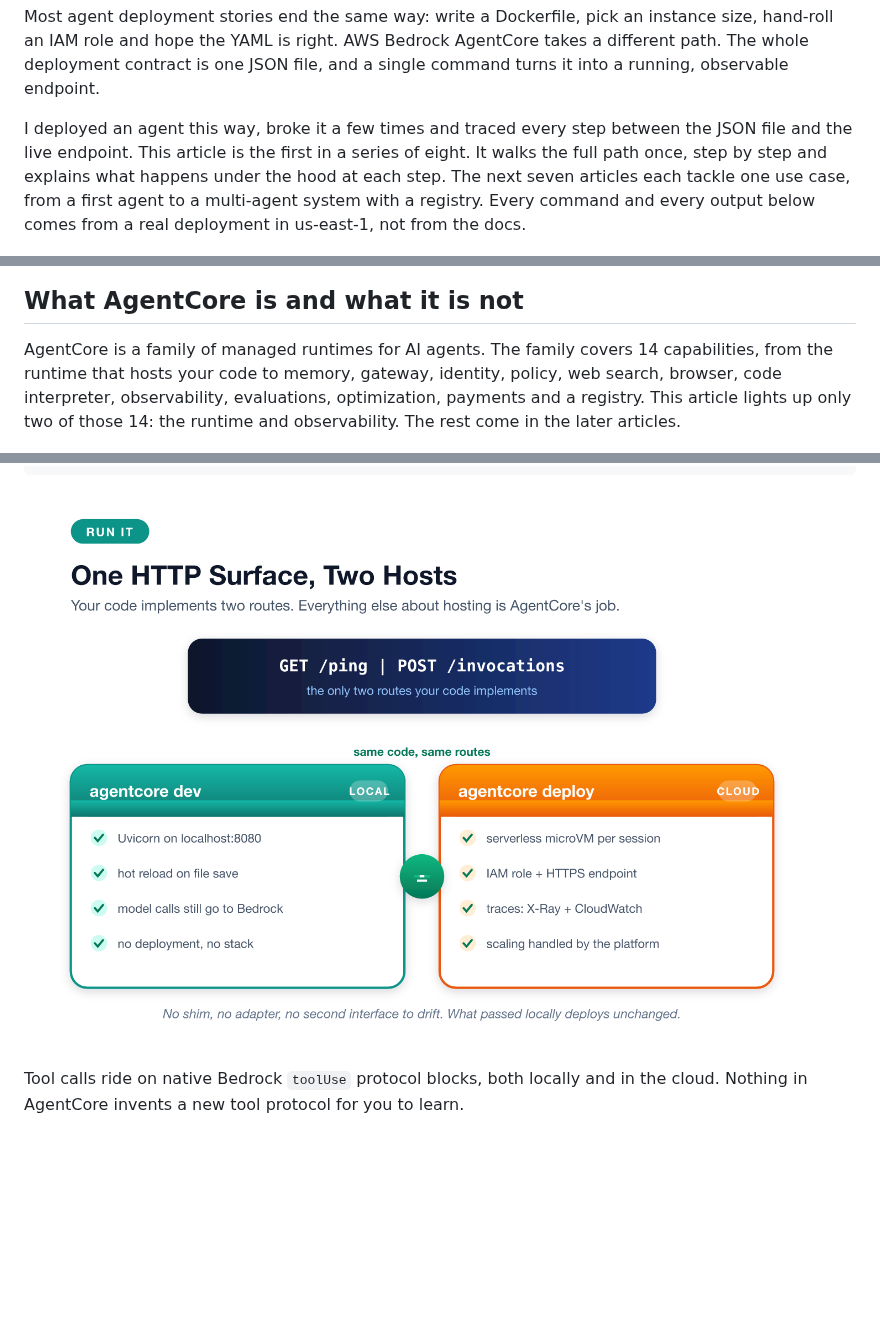
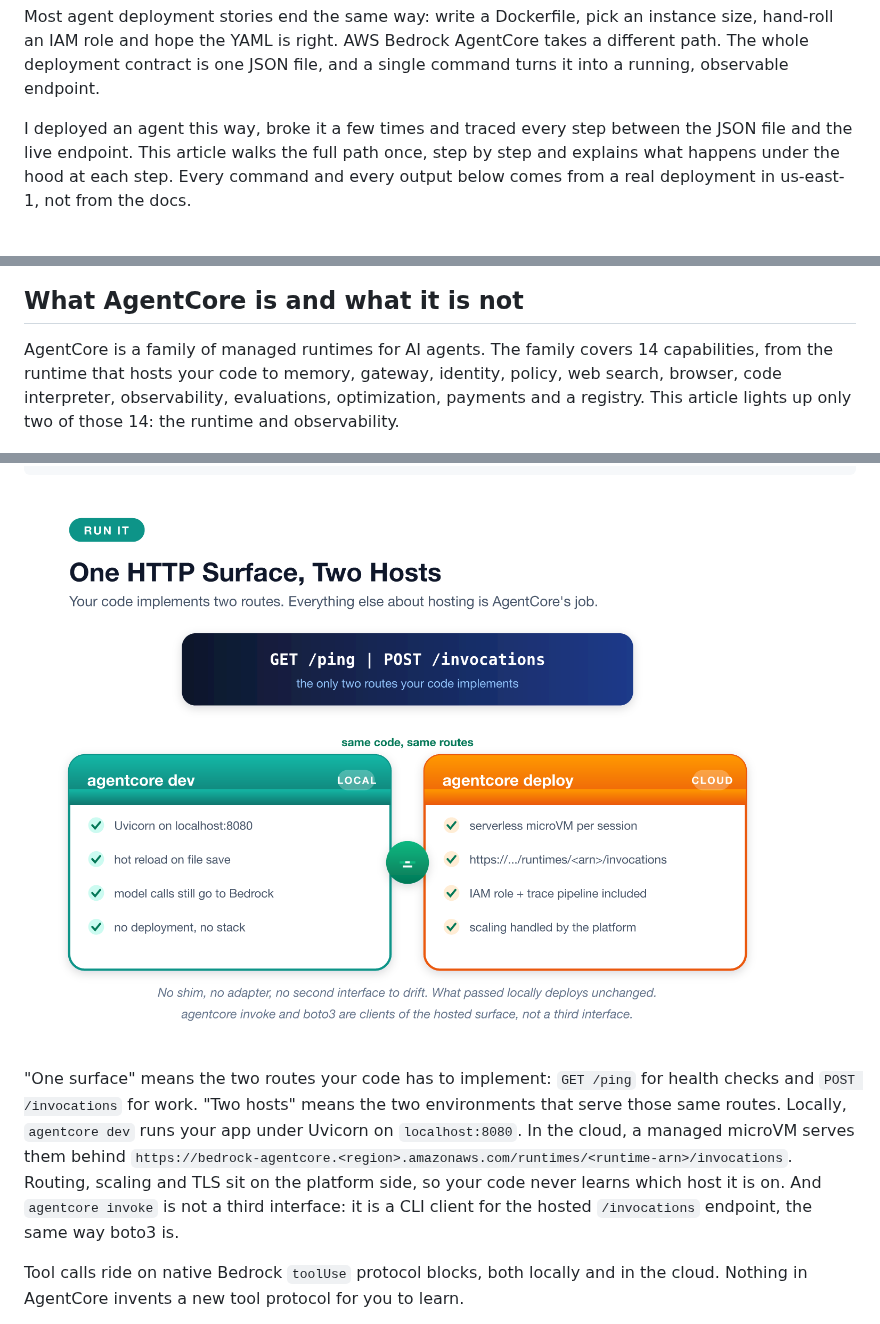
Before and after one commit to pinxiong/bedrock-agentcore-in-action, a Markdown page: articles/aws-agentcore-under-the-hood.md, 3 parts joined by grey strips. GitHub-like rendering; pictures changed too: articles/images/aws-agentcore-under-the-hood/F5-one-surface.png; blank space fills up the shorter version.

```diff
--- a/articles/aws-agentcore-under-the-hood.md
+++ b/articles/aws-agentcore-under-the-hood.md
@@ -8,13 +8,13 @@ tags: ["aws", "bedrock", "agentcore", "cdk", "ai-agents"]
 
 Most agent deployment stories end the same way: write a Dockerfile, pick an instance size, hand-roll an IAM role and hope the YAML is right. AWS Bedrock AgentCore takes a different path. The whole deployment contract is one JSON file, and a single command turns it into a running, observable endpoint.
 
-I deployed an agent this way, broke it a few times and traced every step between the JSON file and the live endpoint. This article is the first in a series of eight. It walks the full path once, step by step and explains what happens under the hood at each step. The next seven articles each tackle one use case, from a first agent to a multi-agent system with a registry. Every command and every output below comes from a real deployment in us-east-1, not from the docs.
+I deployed an agent this way, broke it a few times and traced every step between the JSON file and the live endpoint. This article walks the full path once, step by step and explains what happens under the hood at each step. Every command and every output below comes from a real deployment in us-east-1, not from the docs.
 
 ![The whole AgentCore CLI lifecycle in six commands](images/aws-agentcore-under-the-hood/F0-command-map.png)
 
 ## What AgentCore is and what it is not
 
-AgentCore is a family of managed runtimes for AI agents. The family covers 14 capabilities, from the runtime that hosts your code to memory, gateway, identity, policy, web search, browser, code interpreter, observability, evaluations, optimization, payments and a registry. This article lights up only two of those 14: the runtime and observability. The rest come in the later articles.
+AgentCore is a family of managed runtimes for AI agents. The family covers 14 capabilities, from the runtime that hosts your code to memory, gateway, identity, policy, web search, browser, code interpreter, observability, evaluations, optimization, payments and a registry. This article lights up only two of those 14: the runtime and observability.
 
 ![AgentCore: 14 managed capabilities, 2 lit up in this article](images/aws-agentcore-under-the-hood/F1-capability-map.png)
 
@@ -263,6 +263,8 @@ data: {"event": {"metadata": {"usage": {"inputTokens": 471, "outputTokens": 9, "
 
 ![One HTTP surface, two hosts: agentcore dev and agentcore deploy](images/aws-agentcore-under-the-hood/F5-one-surface.png)
 
+"One surface" means the two routes your code has to implement: `GET /ping` for health checks and `POST /invocations` for work. "Two hosts" means the two environments that serve those same routes. Locally, `agentcore dev` runs your app under Uvicorn on `localhost:8080`. In the cloud, a managed microVM serves them behind `https://bedrock-agentcore.<region>.amazonaws.com/runtimes/<runtime-arn>/invocations`. Routing, scaling and TLS sit on the platform side, so your code never learns which host it is on. And `agentcore invoke` is not a third interface: it is a CLI client for the hosted `/invocations` endpoint, the same way boto3 is.
+
 Tool calls ride on native Bedrock `toolUse` protocol blocks, both locally and in the cloud. Nothing in AgentCore invents a new tool protocol for you to learn.
 
 What did that cost? DeepSeek V3.2 in us-east-1 costs $0.62 per million input tokens and $1.85 per million output. A two-cycle invoke used 846 input and 82 output tokens: about $0.0007 of model calls plus roughly $0.0002 of runtime compute. The infrastructure bill for a tutorial-grade agent rounds to zero.
```
Also changed, not shown: other parts of articles/aws-agentcore-under-the-hood.md (+1 -17 lines), articles/PLAN.md (+5 -5 lines), articles/aws-agentcore-under-the-hood.zh.md (renamed from articles/zh/aws-agentcore-under-the-hood.md, +11 -27 lines), articles/images/aws-agentcore-under-the-hood/F7-series-roadmap.png (deleted), 5 other files.
